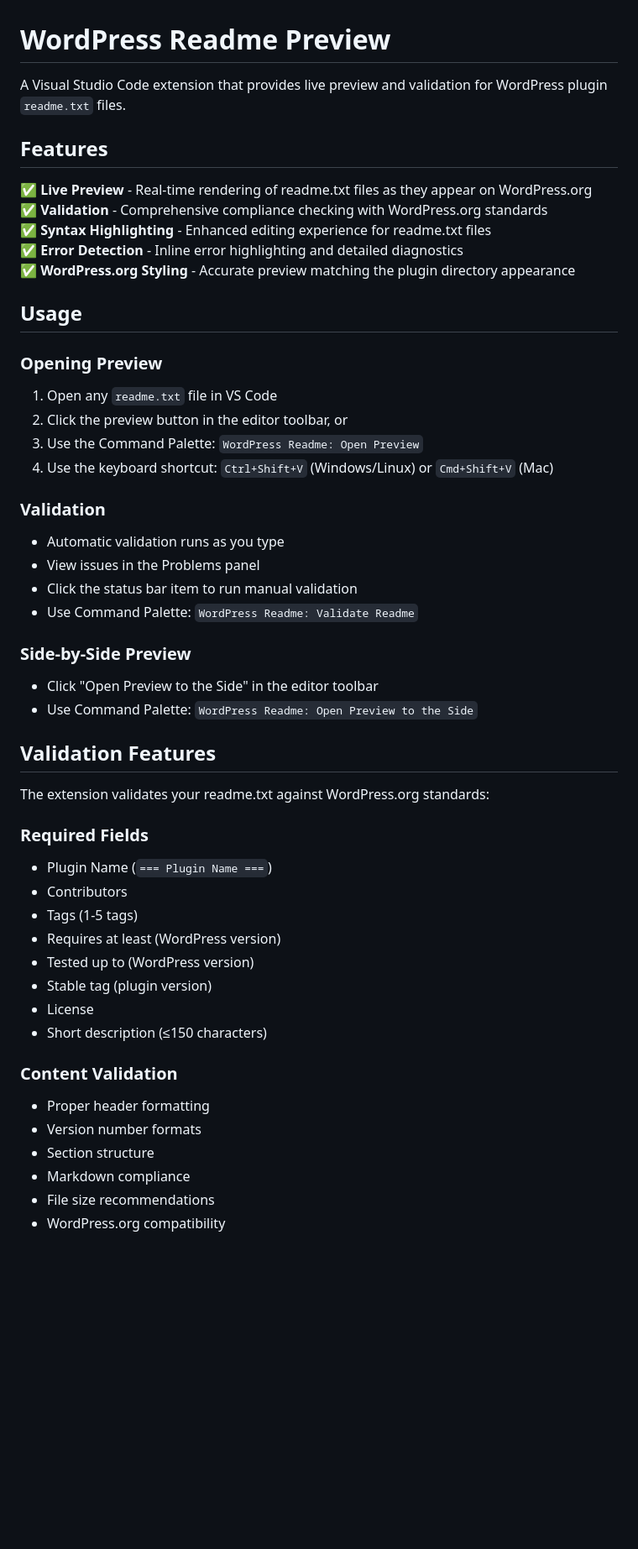
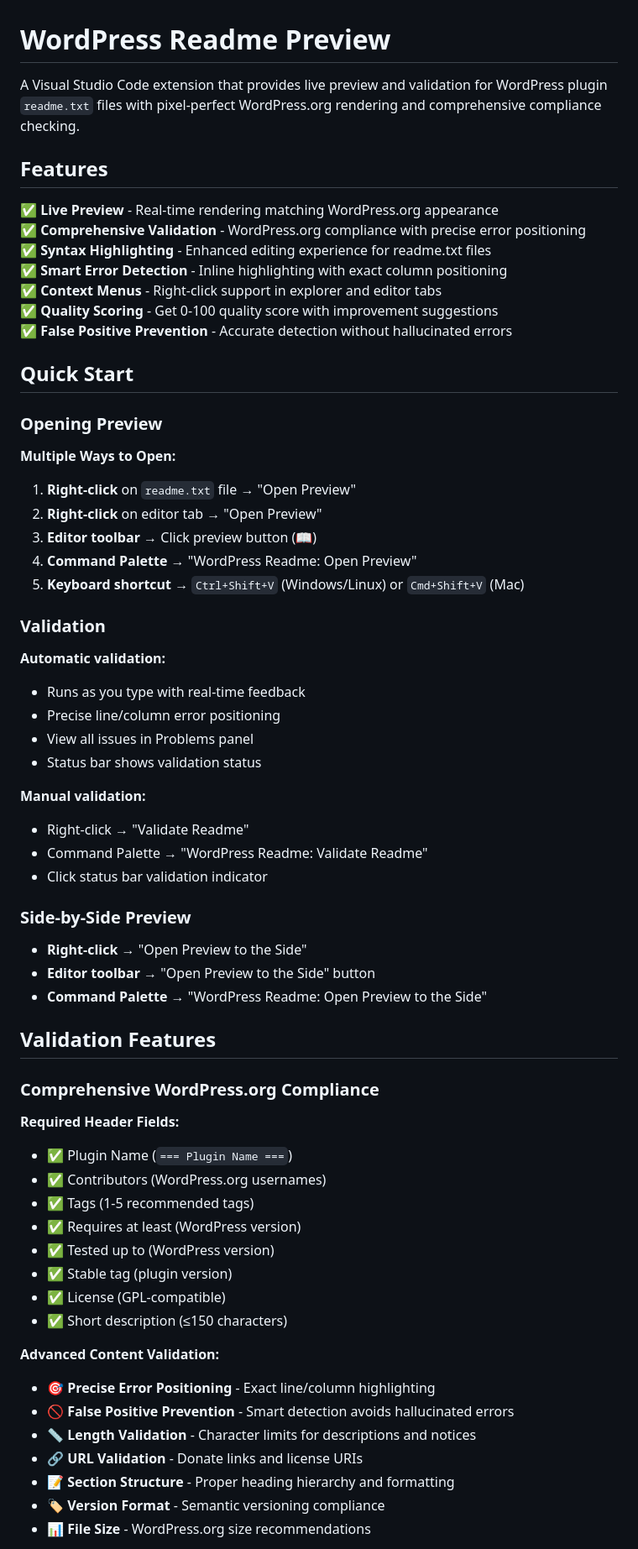
Before and after one commit to soderlind/wordpress-readme-preview, a Markdown page: README.md, the part around the change printed below. Shown: that part at 84% size. Drawn GitHub-style; blank space fills up the shorter version.

```diff
--- a/README.md
+++ b/README.md
@@ -1,55 +1,67 @@
 # WordPress Readme Preview
 
-A Visual Studio Code extension that provides live preview and validation for WordPress plugin `readme.txt` files.
+A Visual Studio Code extension that provides live preview and validation for WordPress plugin `readme.txt` files with pixel-perfect WordPress.org rendering and comprehensive compliance checking.
 
 ## Features
 
-✅ **Live Preview** - Real-time rendering of readme.txt files as they appear on WordPress.org
-✅ **Validation** - Comprehensive compliance checking with WordPress.org standards
+✅ **Live Preview** - Real-time rendering matching WordPress.org appearance
+✅ **Comprehensive Validation** - WordPress.org compliance with precise error positioning
 ✅ **Syntax Highlighting** - Enhanced editing experience for readme.txt files
-✅ **Error Detection** - Inline error highlighting and detailed diagnostics
-✅ **WordPress.org Styling** - Accurate preview matching the plugin directory appearance
+✅ **Smart Error Detection** - Inline highlighting with exact column positioning
+✅ **Context Menus** - Right-click support in explorer and editor tabs
+✅ **Quality Scoring** - Get 0-100 quality score with improvement suggestions
+✅ **False Positive Prevention** - Accurate detection without hallucinated errors
 
-## Usage
+## Quick Start
 
 ### Opening Preview
 
-1. Open any `readme.txt` file in VS Code
-2. Click the preview button in the editor toolbar, or
-3. Use the Command Palette: `WordPress Readme: Open Preview`
-4. Use the keyboard shortcut: `Ctrl+Shift+V` (Windows/Linux) or `Cmd+Shift+V` (Mac)
+**Multiple Ways to Open:**
+1. **Right-click** on `readme.txt` file → "Open Preview"
+2. **Right-click** on editor tab → "Open Preview"
+3. **Editor toolbar** → Click preview button (📖)
+4. **Command Palette** → "WordPress Readme: Open Preview"
+5. **Keyboard shortcut** → `Ctrl+Shift+V` (Windows/Linux) or `Cmd+Shift+V` (Mac)
 
 ### Validation
 
-- Automatic validation runs as you type
-- View issues in the Problems panel
-- Click the status bar item to run manual validation
-- Use Command Palette: `WordPress Readme: Validate Readme`
+**Automatic validation:**
+- Runs as you type with real-time feedback
+- Precise line/column error positioning
+- View all issues in Problems panel
+- Status bar shows validation status
+
+**Manual validation:**
+- Right-click → "Validate Readme"
+- Command Palette → "WordPress Readme: Validate Readme"
+- Click status bar validation indicator
 
 ### Side-by-Side Preview
 
-- Click "Open Preview to the Side" in the editor toolbar
-- Use Command Palette: `WordPress Readme: Open Preview to the Side`
+- **Right-click** → "Open Preview to the Side"
+- **Editor toolbar** → "Open Preview to the Side" button
+- **Command Palette** → "WordPress Readme: Open Preview to the Side"
 
 ## Validation Features
 
-The extension validates your readme.txt against WordPress.org standards:
+### Comprehensive WordPress.org Compliance
 
-### Required Fields
-- Plugin Name (`=== Plugin Name ===`)
-- Contributors
-- Tags (1-5 tags)
-- Requires at least (WordPress version)
-- Tested up to (WordPress version)
-- Stable tag (plugin version)
-- License
-- Short description (≤150 characters)
+**Required Header Fields:**
+- ✅ Plugin Name (`=== Plugin Name ===`)
+- ✅ Contributors (WordPress.org usernames)
+- ✅ Tags (1-5 recommended tags)
+- ✅ Requires at least (WordPress version)
+- ✅ Tested up to (WordPress version)
+- ✅ Stable tag (plugin version)
+- ✅ License (GPL-compatible)
+- ✅ Short description (≤150 characters)
 
-### Content Validation
-- Proper header formatting
-- Version number formats
-- Section structure
-- Markdown compliance
-- File size recommendations
-- WordPress.org compatibility
+**Advanced Content Validation:**
+- 🎯 **Precise Error Positioning** - Exact line/column highlighting
+- 🚫 **False Positive Prevention** - Smart detection avoids hallucinated errors
+- 📏 **Length Validation** - Character limits for descriptions and notices
+- 🔗 **URL Validation** - Donate links and license URIs
+- 📝 **Section Structure** - Proper heading hierarchy and formatting
+- 🏷️ **Version Format** - Semantic versioning compliance
+- 📊 **File Size** - WordPress.org size recommendations
 
```
Also changed, not shown: other parts of README.md (+100 -31 lines).
